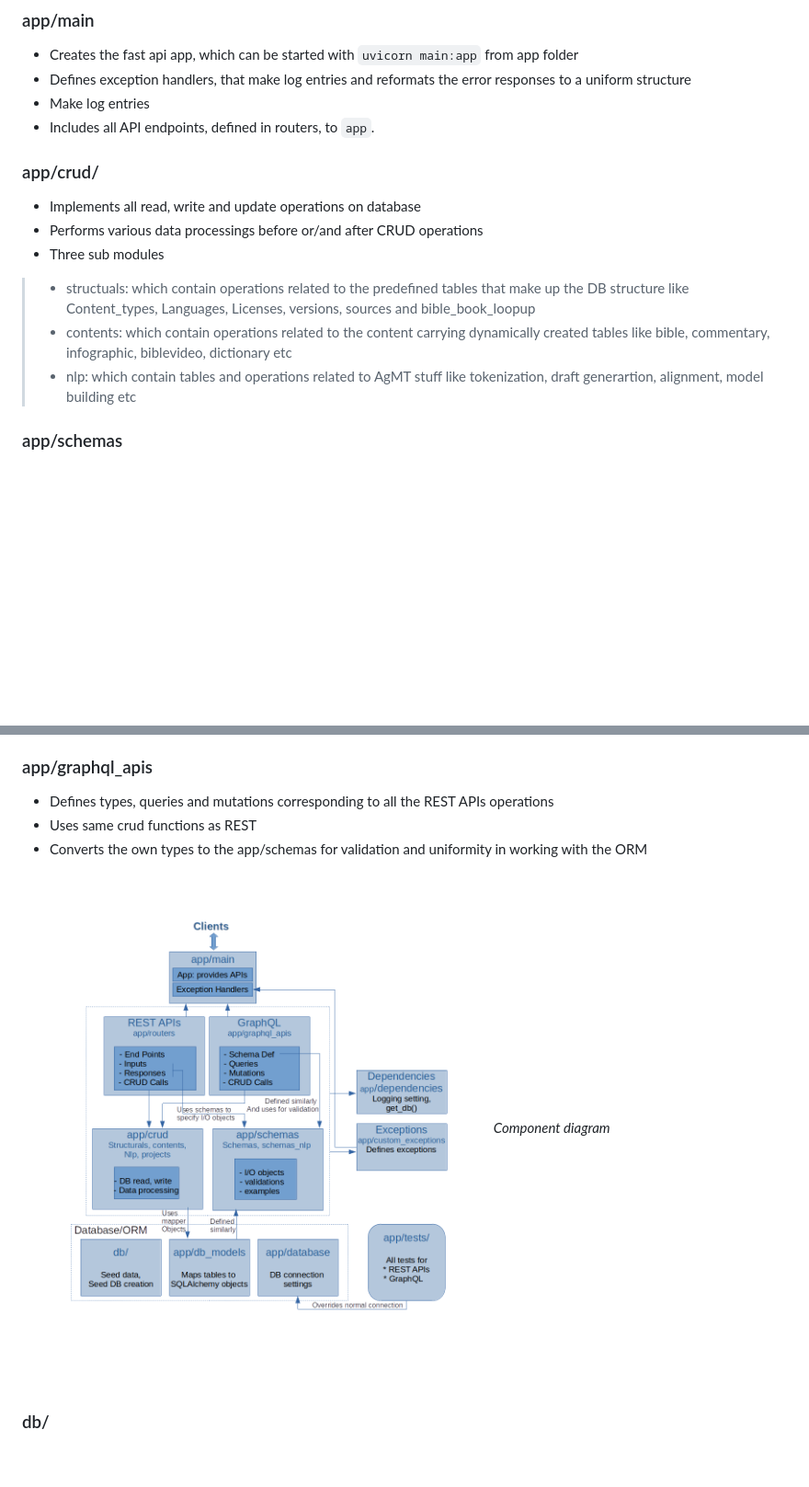
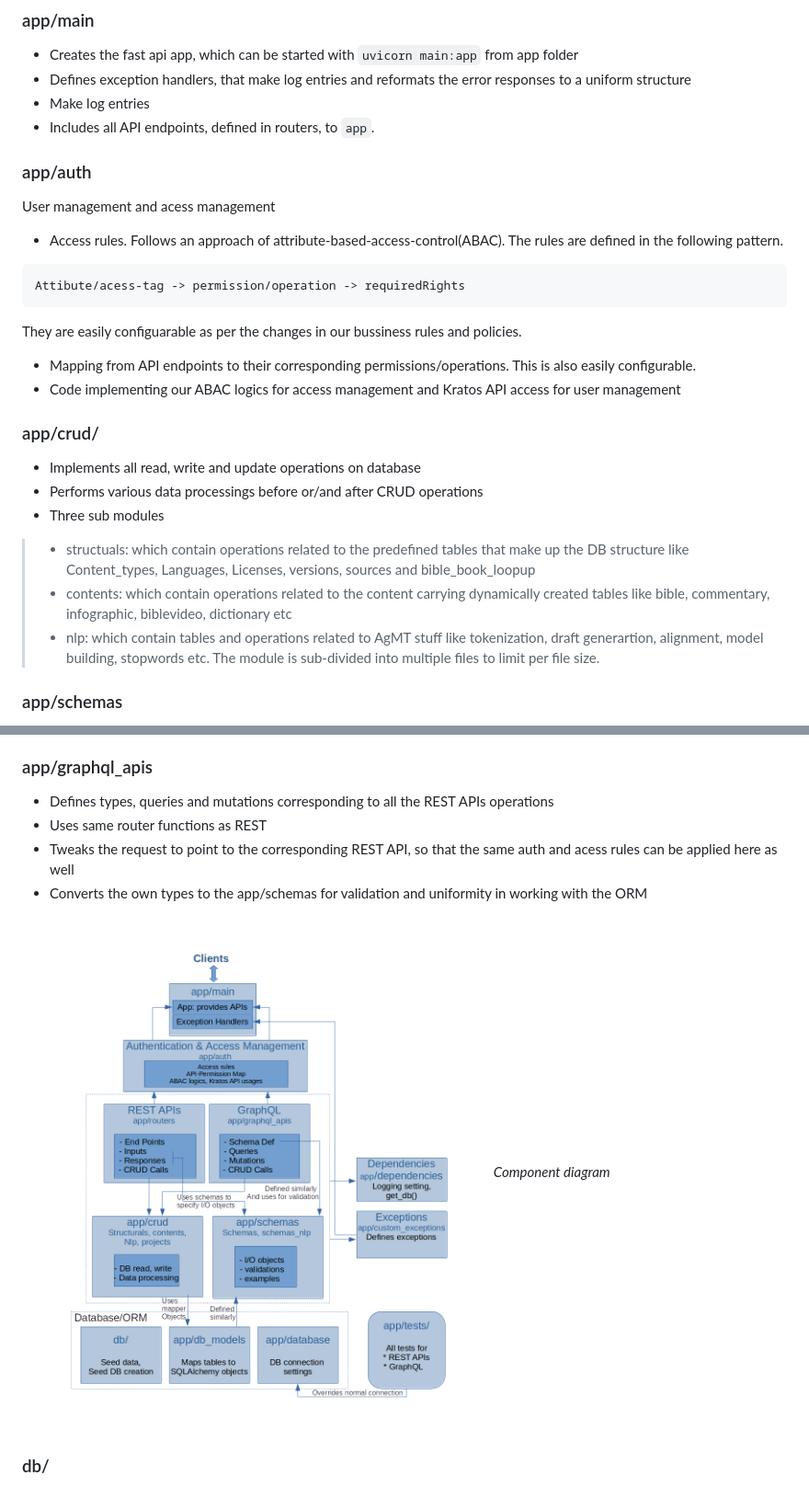
Before and after one commit to Bridgeconn/vachan-api, a Markdown page: docs/architecture.md, 2 parts joined by grey strips. Shown: that part at 92% size. GitHub-like rendering; pictures changed too: docs/images/Vachan-apiv2components.png; blank space fills up the shorter version.

Commit message:
update release notes, architecture, timeline etc

````diff
--- a/docs/architecture.md
+++ b/docs/architecture.md
@@ -31,6 +31,16 @@ This section talks briefly about various important directories and files. It wou
 * Make log entries
 * Includes all API endpoints, defined in routers, to `app`.
 
+### app/auth
+User management and acess management
+
+* Access rules. Follows an approach of attribute-based-access-control(ABAC). The rules are defined in the following pattern.
+```
+Attibute/acess-tag -> permission/operation -> requiredRights
+```
+They are easily configuarable as per the changes in our bussiness rules and policies.
+* Mapping from API endpoints to their corresponding permissions/operations. This is also easily configurable.
+* Code implementing our ABAC logics for access management and Kratos API access for user management
 
 ### app/crud/
 
@@ -39,7 +49,7 @@ This section talks briefly about various important directories and files. It wou
 * Three sub modules
 > * structuals: which contain operations related to the predefined tables that make up the DB structure like Content_types, Languages, Licenses, versions, sources and bible_book_loopup
 > * contents: which contain operations related to the content carrying dynamically created tables like bible, commentary, infographic, biblevideo, dictionary etc
-> * nlp: which contain tables and operations related to AgMT stuff like tokenization, draft generartion, alignment, model building etc
+> * nlp: which contain tables and operations related to AgMT stuff like tokenization, draft generartion, alignment, model building, stopwords etc. The module is sub-divided into multiple files to limit per file size.
 
 ### app/schemas
 
@@ -59,7 +69,8 @@ Contains all input output objects schema definitions, used by pydantic for input
 ### app/graphql_apis
 
 * Defines types, queries and mutations corresponding to all the REST APIs operations
-* Uses same crud functions as REST
+* Uses same router functions as REST
+* Tweaks the request to point to the corresponding REST API, so that the same auth and acess rules can be applied here as well
 * Converts the own types to the app/schemas for validation and uniformity in working with the ORM
 
 ![component diagram](./images/Vachan-apiv2components.png)
````
Also changed, not shown: docs/V2 Timeline.md (+29 -4 lines), docs/release v2.0.0-alpha2.md (+10 -27 lines).
